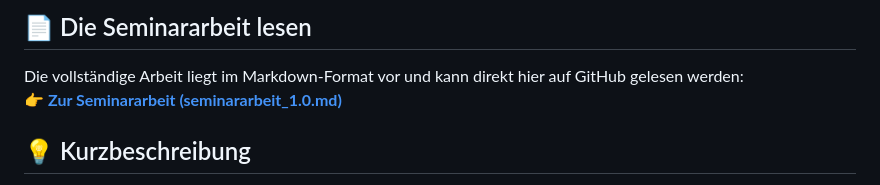
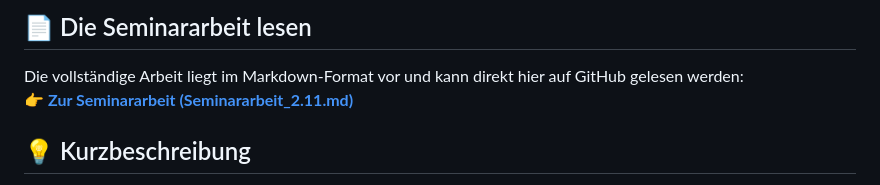
Before and after one commit to jbkunama1/trt.Seminararbeit, a Markdown page: README.md, the part around the change. GitHub-like rendering.

Commit message:
Update link to seminar paper in README

```diff
--- a/README.md
+++ b/README.md
@@ -12,7 +12,7 @@ Dieses Repository enthält die Seminararbeit **„Entwicklung der Medienkompeten
 ## 📄 Die Seminararbeit lesen
 
 Die vollständige Arbeit liegt im Markdown-Format vor und kann direkt hier auf GitHub gelesen werden:
-👉 **[Zur Seminararbeit (seminararbeit_1.0.md)](./seminararbeit_1.0.md)**
+👉 **[Zur Seminararbeit (Seminararbeit_2.11.md)](./seminararbeit_2.11.md)**
 
 ## 💡 Kurzbeschreibung
 
```
